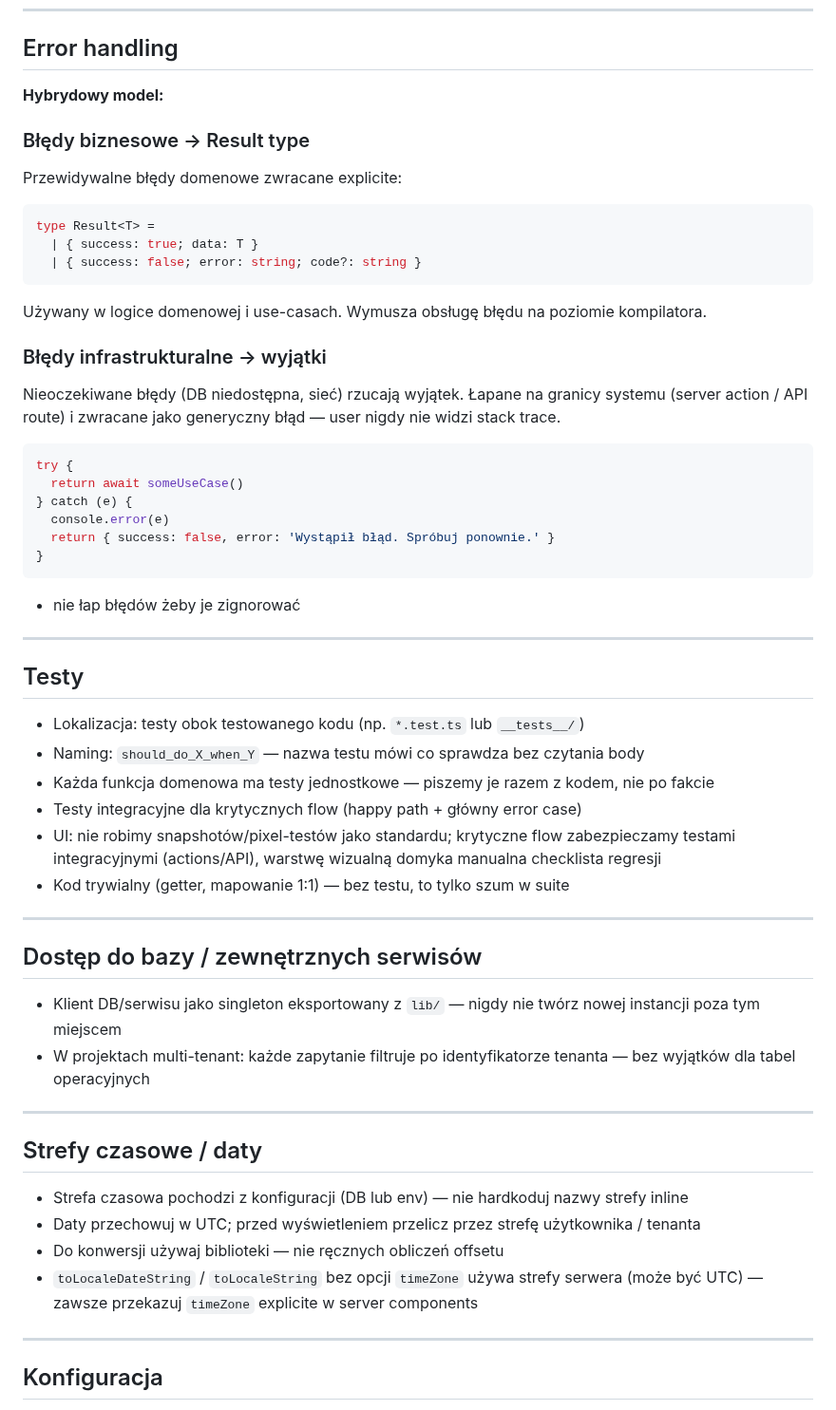
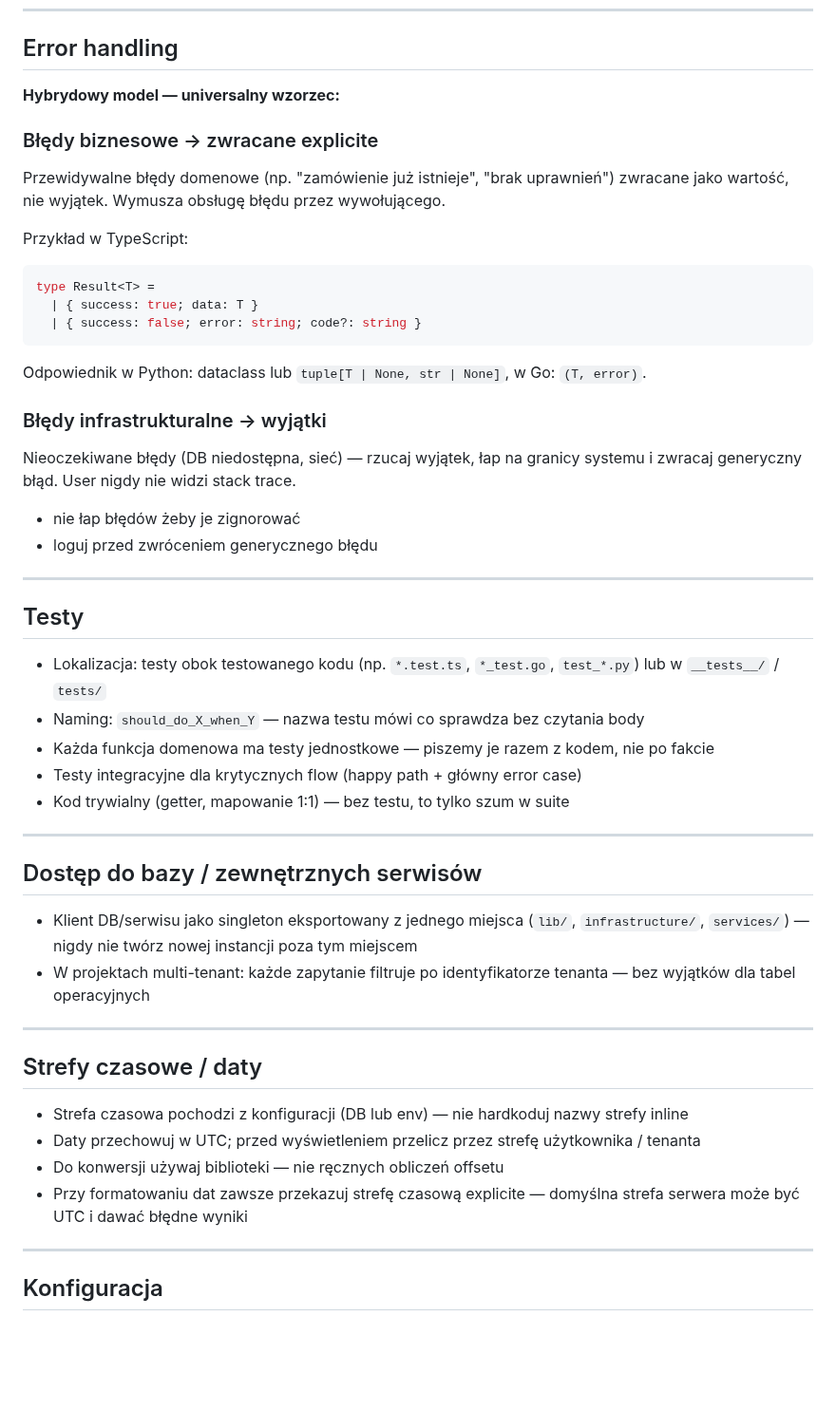
Before and after one commit to dev76bitpl/tai, a Markdown page: docs/CONVENTIONS.md, the part around one of its changes. Shown at 95% size. Drawn GitHub-style; blank space fills up the shorter version.

````diff
--- a/docs/CONVENTIONS.md
+++ b/docs/CONVENTIONS.md
@@ -39,51 +48,43 @@ Konwencje kodu obowiązujące w projekcie.
 
 ## Error handling
 
-**Hybrydowy model:**
+**Hybrydowy model — universalny wzorzec:**
 
-### Błędy biznesowe → Result type
+### Błędy biznesowe → zwracane explicite
 
-Przewidywalne błędy domenowe zwracane explicite:
+Przewidywalne błędy domenowe (np. "zamówienie już istnieje", "brak uprawnień") zwracane jako wartość, nie wyjątek. Wymusza obsługę błędu przez wywołującego.
 
+Przykład w TypeScript:
 ```typescript
 type Result<T> =
   | { success: true; data: T }
   | { success: false; error: string; code?: string }
 ```
 
-Używany w logice domenowej i use-casach. Wymusza obsługę błędu na poziomie kompilatora.
+Odpowiednik w Python: dataclass lub `tuple[T | None, str | None]`, w Go: `(T, error)`.
 
 ### Błędy infrastrukturalne → wyjątki
 
-Nieoczekiwane błędy (DB niedostępna, sieć) rzucają wyjątek. Łapane na granicy systemu (server action / API route) i zwracane jako generyczny błąd — user nigdy nie widzi stack trace.
-
-```typescript
-try {
-  return await someUseCase()
-} catch (e) {
-  console.error(e)
-  return { success: false, error: 'Wystąpił błąd. Spróbuj ponownie.' }
-}
-```
+Nieoczekiwane błędy (DB niedostępna, sieć) — rzucaj wyjątek, łap na granicy systemu i zwracaj generyczny błąd. User nigdy nie widzi stack trace.
 
 - nie łap błędów żeby je zignorować
+- loguj przed zwróceniem generycznego błędu
 
 ---
 
 ## Testy
 
-- Lokalizacja: testy obok testowanego kodu (np. `*.test.ts` lub `__tests__/`)
+- Lokalizacja: testy obok testowanego kodu (np. `*.test.ts`, `*_test.go`, `test_*.py`) lub w `__tests__/` / `tests/`
 - Naming: `should_do_X_when_Y` — nazwa testu mówi co sprawdza bez czytania body
 - Każda funkcja domenowa ma testy jednostkowe — piszemy je razem z kodem, nie po fakcie
 - Testy integracyjne dla krytycznych flow (happy path + główny error case)
-- UI: nie robimy snapshotów/pixel-testów jako standardu; krytyczne flow zabezpieczamy testami integracyjnymi (actions/API), warstwę wizualną domyka manualna checklista regresji
 - Kod trywialny (getter, mapowanie 1:1) — bez testu, to tylko szum w suite
 
 ---
 
 ## Dostęp do bazy / zewnętrznych serwisów
 
-- Klient DB/serwisu jako singleton eksportowany z `lib/` — nigdy nie twórz nowej instancji poza tym miejscem
+- Klient DB/serwisu jako singleton eksportowany z jednego miejsca (`lib/`, `infrastructure/`, `services/`) — nigdy nie twórz nowej instancji poza tym miejscem
 - W projektach multi-tenant: każde zapytanie filtruje po identyfikatorze tenanta — bez wyjątków dla tabel operacyjnych
 
 ---
@@ -93,7 +94,7 @@ try {
 - Strefa czasowa pochodzi z konfiguracji (DB lub env) — nie hardkoduj nazwy strefy inline
 - Daty przechowuj w UTC; przed wyświetleniem przelicz przez strefę użytkownika / tenanta
 - Do konwersji używaj biblioteki — nie ręcznych obliczeń offsetu
-- `toLocaleDateString` / `toLocaleString` bez opcji `timeZone` używa strefy serwera (może być UTC) — zawsze przekazuj `timeZone` explicite w server components
+- Przy formatowaniu dat zawsze przekazuj strefę czasową explicite — domyślna strefa serwera może być UTC i dawać błędne wyniki
 
 ---
 
````
Also changed, not shown: other parts of docs/CONVENTIONS.md (+21 -12 lines).
